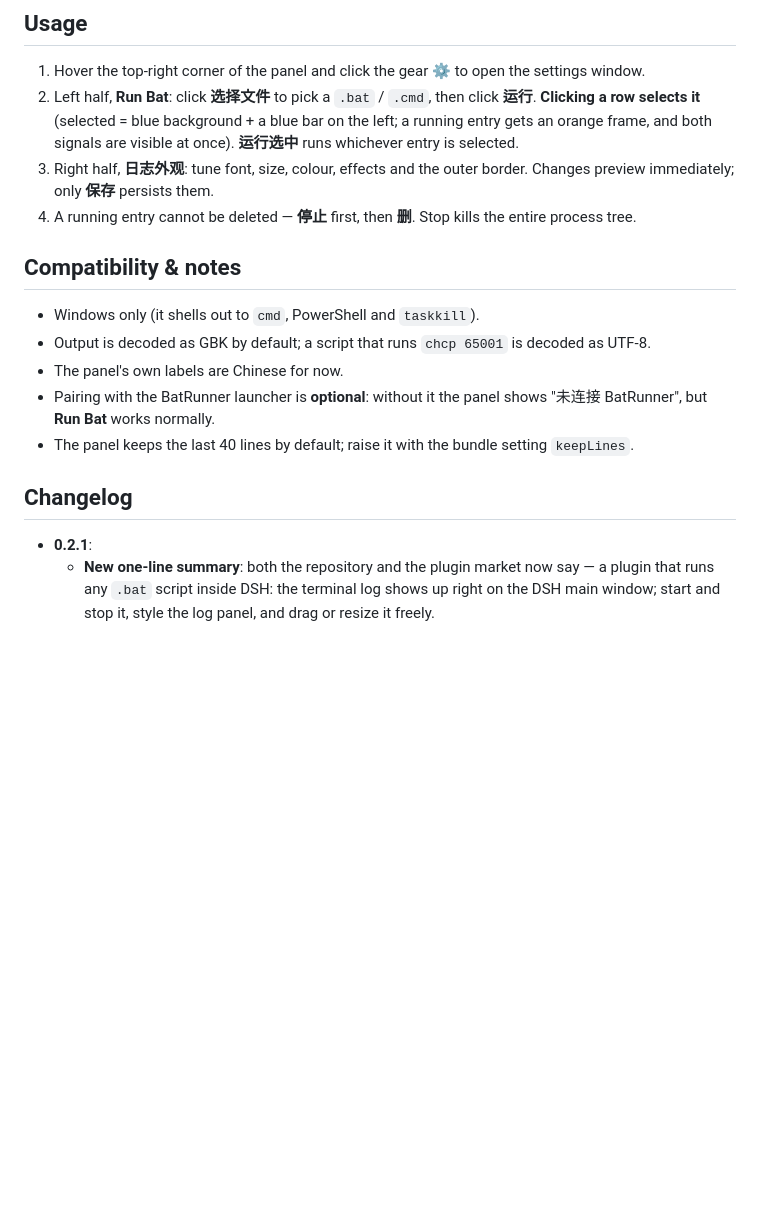
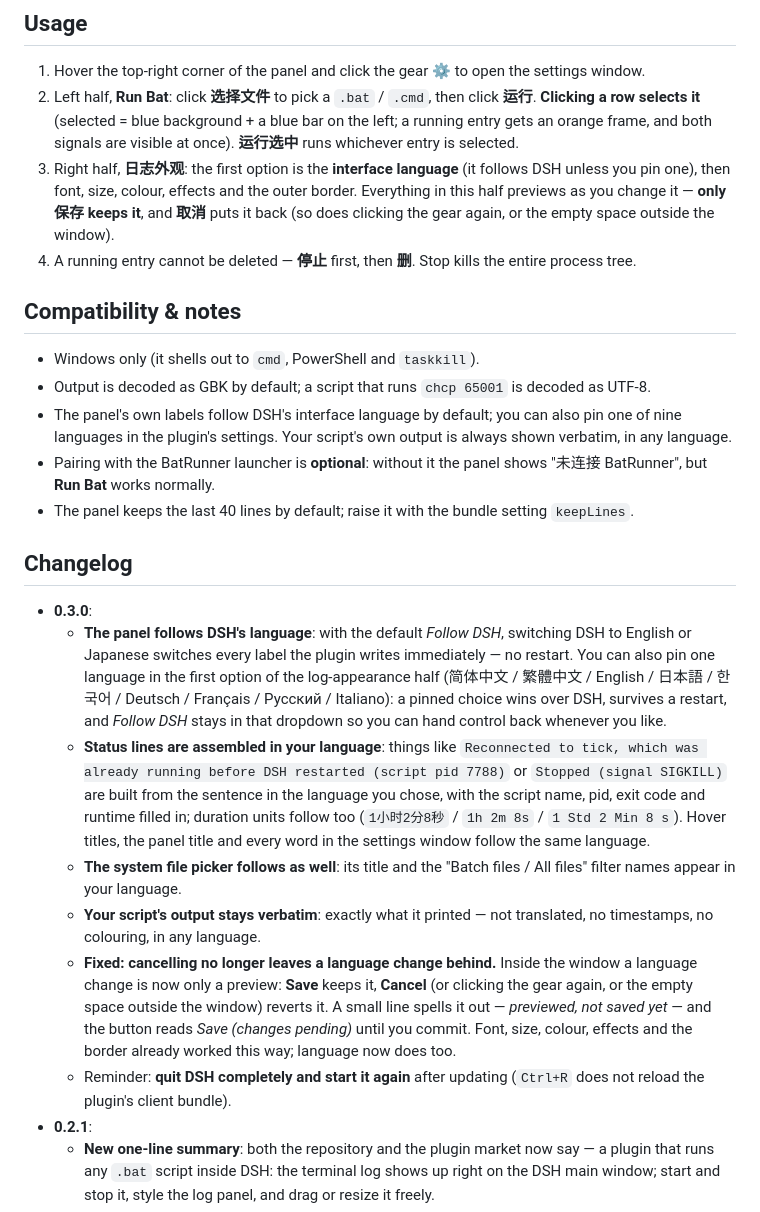
Before and after one commit to 1010231693/dsh-bat-runner, a Markdown page: README.en.md, the part around one of its changes. Rendered like a GitHub page; blank space fills up the shorter version.

```diff
--- a/README.en.md
+++ b/README.en.md
@@ -38,19 +39,26 @@ After installing, **quit DSH completely and start it again** (`Ctrl+R` does not
 
 1. Hover the top-right corner of the panel and click the gear **⚙** to open the settings window.
 2. Left half, **Run Bat**: click **选择文件** to pick a `.bat` / `.cmd`, then click **运行**. **Clicking a row selects it** (selected = blue background + a blue bar on the left; a running entry gets an orange frame, and both signals are visible at once). **运行选中** runs whichever entry is selected.
-3. Right half, **日志外观**: tune font, size, colour, effects and the outer border. Changes preview immediately; only **保存** persists them.
+3. Right half, **日志外观**: the first option is the **interface language** (it follows DSH unless you pin one), then font, size, colour, effects and the outer border. Everything in this half previews as you change it — **only 保存 keeps it**, and **取消** puts it back (so does clicking the gear again, or the empty space outside the window).
 4. A running entry cannot be deleted — **停止** first, then **删**. Stop kills the entire process tree.
 
 ## Compatibility & notes
 
 - Windows only (it shells out to `cmd`, PowerShell and `taskkill`).
 - Output is decoded as GBK by default; a script that runs `chcp 65001` is decoded as UTF-8.
-- The panel's own labels are Chinese for now.
+- The panel's own labels follow DSH's interface language by default; you can also pin one of nine languages in the plugin's settings. Your script's own output is always shown verbatim, in any language.
 - Pairing with the BatRunner launcher is **optional**: without it the panel shows "未连接 BatRunner", but **Run Bat** works normally.
 - The panel keeps the last 40 lines by default; raise it with the bundle setting `keepLines`.
 
 ## Changelog
 
+- **0.3.0**:
+  - **The panel follows DSH's language**: with the default *Follow DSH*, switching DSH to English or Japanese switches every label the plugin writes immediately — no restart. You can also pin one language in the first option of the log-appearance half (简体中文 / 繁體中文 / English / 日本語 / 한국어 / Deutsch / Français / Русский / Italiano): a pinned choice wins over DSH, survives a restart, and *Follow DSH* stays in that dropdown so you can hand control back whenever you like.
+  - **Status lines are assembled in your language**: things like `Reconnected to tick, which was already running before DSH restarted (script pid 7788)` or `Stopped (signal SIGKILL)` are built from the sentence in the language you chose, with the script name, pid, exit code and runtime filled in; duration units follow too (`1小时2分8秒` / `1h 2m 8s` / `1 Std 2 Min 8 s`). Hover titles, the panel title and every word in the settings window follow the same language.
+  - **The system file picker follows as well**: its title and the "Batch files / All files" filter names appear in your language.
+  - **Your script's output stays verbatim**: exactly what it printed — not translated, no timestamps, no colouring, in any language.
+  - **Fixed: cancelling no longer leaves a language change behind.** Inside the window a language change is now only a preview: **Save** keeps it, **Cancel** (or clicking the gear again, or the empty space outside the window) reverts it. A small line spells it out — *previewed, not saved yet* — and the button reads *Save (changes pending)* until you commit. Font, size, colour, effects and the border already worked this way; language now does too.
+  - Reminder: **quit DSH completely and start it again** after updating (`Ctrl+R` does not reload the plugin's client bundle).
 - **0.2.1**:
   - **New one-line summary**: both the repository and the plugin market now say — a plugin that runs any `.bat` script inside DSH: the terminal log shows up right on the DSH main window; start and stop it, style the log panel, and drag or resize it freely.
   - **English documentation added**: the repository and the npm page still open in Chinese by default; click `English` under the title for the full English version, and the bottom line switches back.
```
Also changed, not shown: other parts of README.en.md (+2 -2 lines), README.md (+17 -3 lines), assets/screenshot-settings.png, 3 other files.
